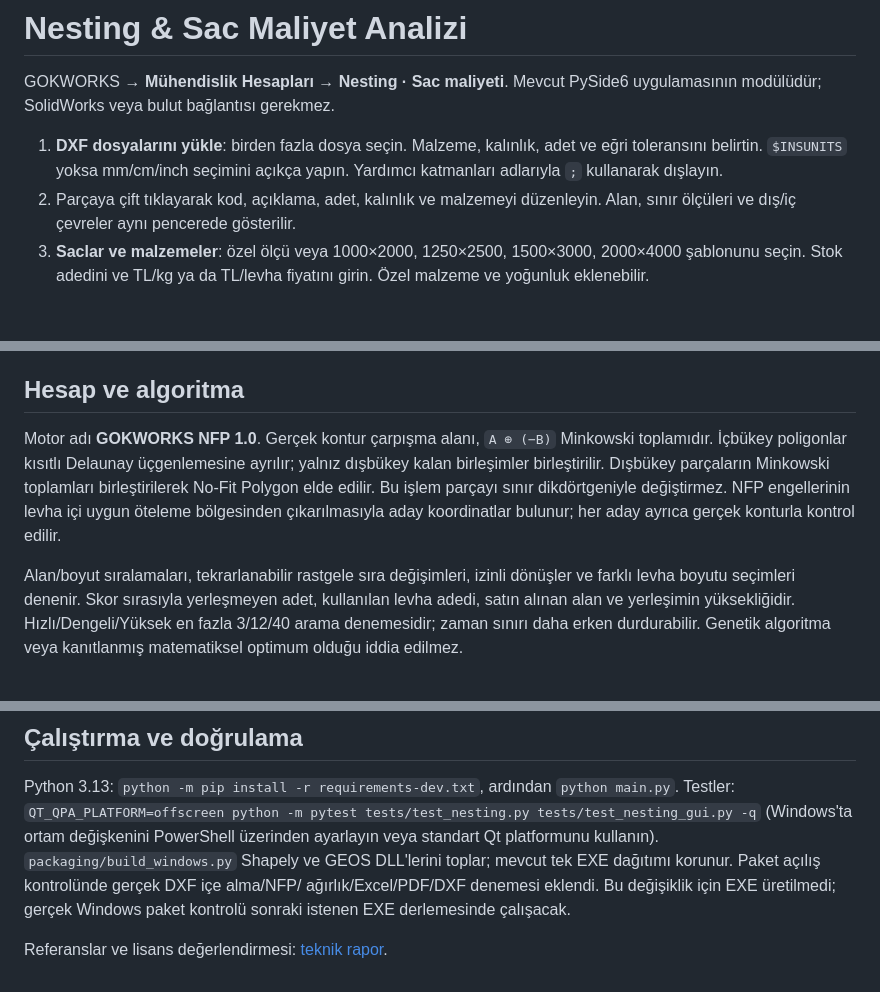
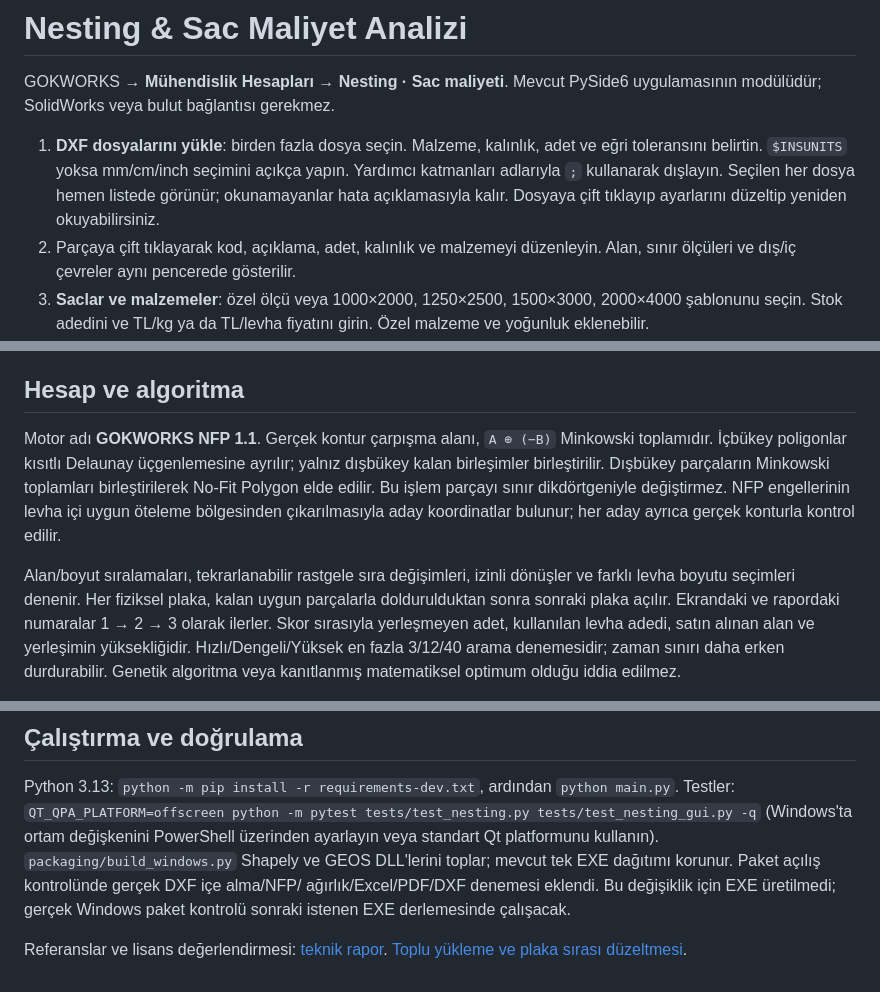
Before and after one commit to gkkizil/gokworks, a Markdown page: nesting/README.md, 3 parts joined by grey strips. GitHub-like rendering; blank space fills up the shorter version.

```diff
--- a/nesting/README.md
+++ b/nesting/README.md
@@ -6,6 +6,8 @@ Mevcut PySide6 uygulamasının modülüdür; SolidWorks veya bulut bağlantısı
 1. **DXF dosyalarını yükle**: birden fazla dosya seçin. Malzeme, kalınlık,
    adet ve eğri toleransını belirtin. `$INSUNITS` yoksa mm/cm/inch seçimini
    açıkça yapın. Yardımcı katmanları adlarıyla `;` kullanarak dışlayın.
+   Seçilen her dosya hemen listede görünür; okunamayanlar hata açıklamasıyla
+   kalır. Dosyaya çift tıklayıp ayarlarını düzeltip yeniden okuyabilirsiniz.
 2. Parçaya çift tıklayarak kod, açıklama, adet, kalınlık ve malzemeyi düzenleyin.
    Alan, sınır ölçüleri ve dış/iç çevreler aynı pencerede gösterilir.
 3. **Saclar ve malzemeler**: özel ölçü veya 1000×2000, 1250×2500,
@@ -26,7 +28,7 @@ yerleşim payları değişirse eski sonuç kapatılır ve yeniden yerleşim iste
 
 ## Hesap ve algoritma
 
-Motor adı **GOKWORKS NFP 1.0**. Gerçek kontur çarpışma alanı,
+Motor adı **GOKWORKS NFP 1.1**. Gerçek kontur çarpışma alanı,
 `A ⊕ (−B)` Minkowski toplamıdır. İçbükey poligonlar kısıtlı Delaunay
 üçgenlemesine ayrılır; yalnız dışbükey kalan birleşimler birleştirilir.
 Dışbükey parçaların Minkowski toplamları birleştirilerek No-Fit Polygon
@@ -36,6 +38,8 @@ aday koordinatlar bulunur; her aday ayrıca gerçek konturla kontrol edilir.
 
 Alan/boyut sıralamaları, tekrarlanabilir rastgele sıra değişimleri,
 izinli dönüşler ve farklı levha boyutu seçimleri denenir.
+Her fiziksel plaka, kalan uygun parçalarla doldurulduktan sonra sonraki
+plaka açılır. Ekrandaki ve rapordaki numaralar 1 → 2 → 3 olarak ilerler.
 Skor sırasıyla yerleşmeyen adet, kullanılan levha adedi, satın alınan alan
 ve yerleşimin yüksekliğidir. Hızlı/Dengeli/Yüksek en fazla 3/12/40 arama
 denemesidir; zaman sınırı daha erken durdurabilir. Genetik algoritma
@@ -117,3 +121,4 @@ ağırlık/Excel/PDF/DXF denemesi eklendi. Bu değişiklik için EXE üretilmedi
 gerçek Windows paket kontrolü sonraki istenen EXE derlemesinde çalışacak.
 
 Referanslar ve lisans değerlendirmesi: [teknik rapor](../docs/nesting.md).
+[Toplu yükleme ve plaka sırası düzeltmesi](../docs/nesting-bulk/README.md).
```
Also changed, not shown: README.md (+1 -0 lines), docs/nesting-bulk/README.md (added, +47 -0 lines), docs/nesting.md (+4 -0 lines), docs/nesting-bulk/bulk-import-dark.png (added), docs/nesting-bulk/three-plates-dark.png (added), 13 other files.
